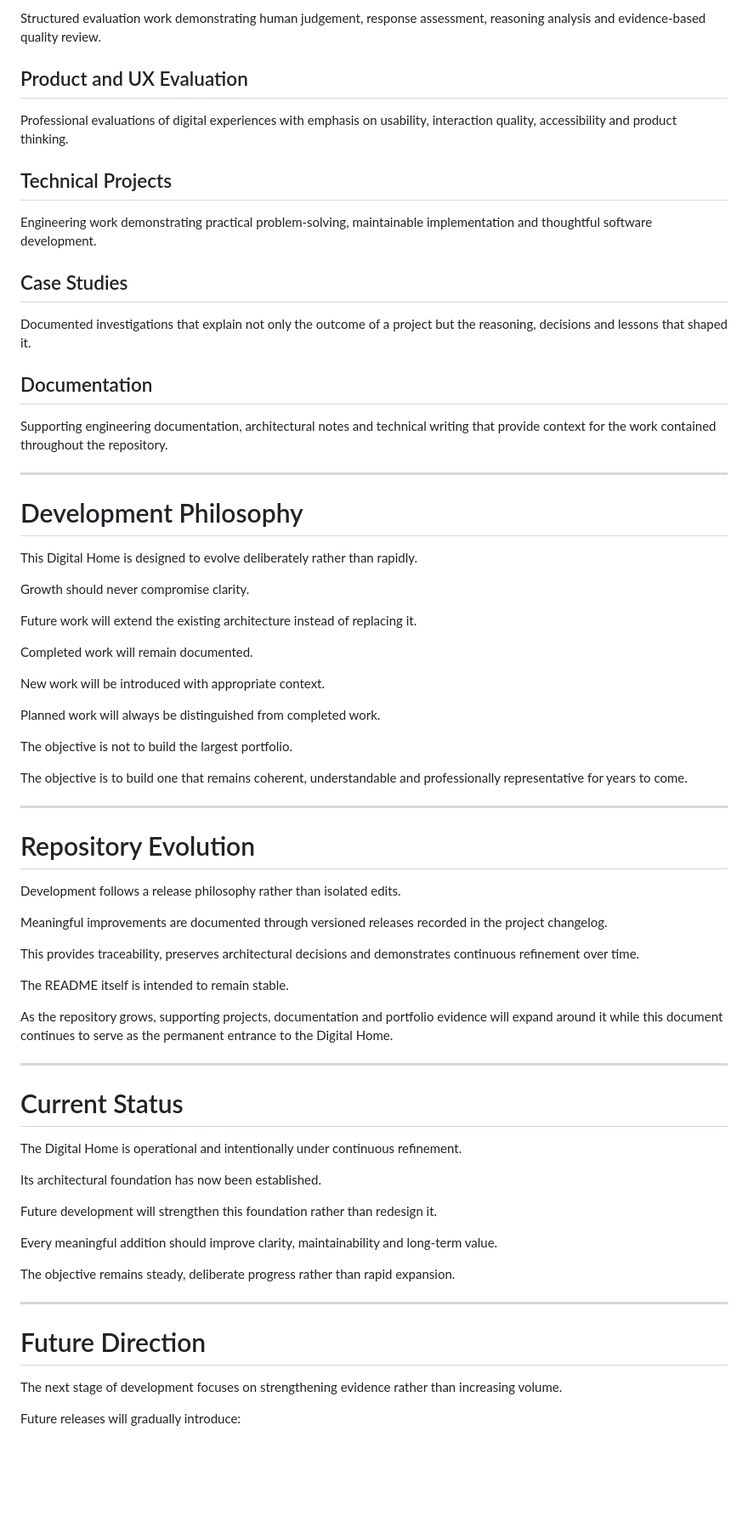
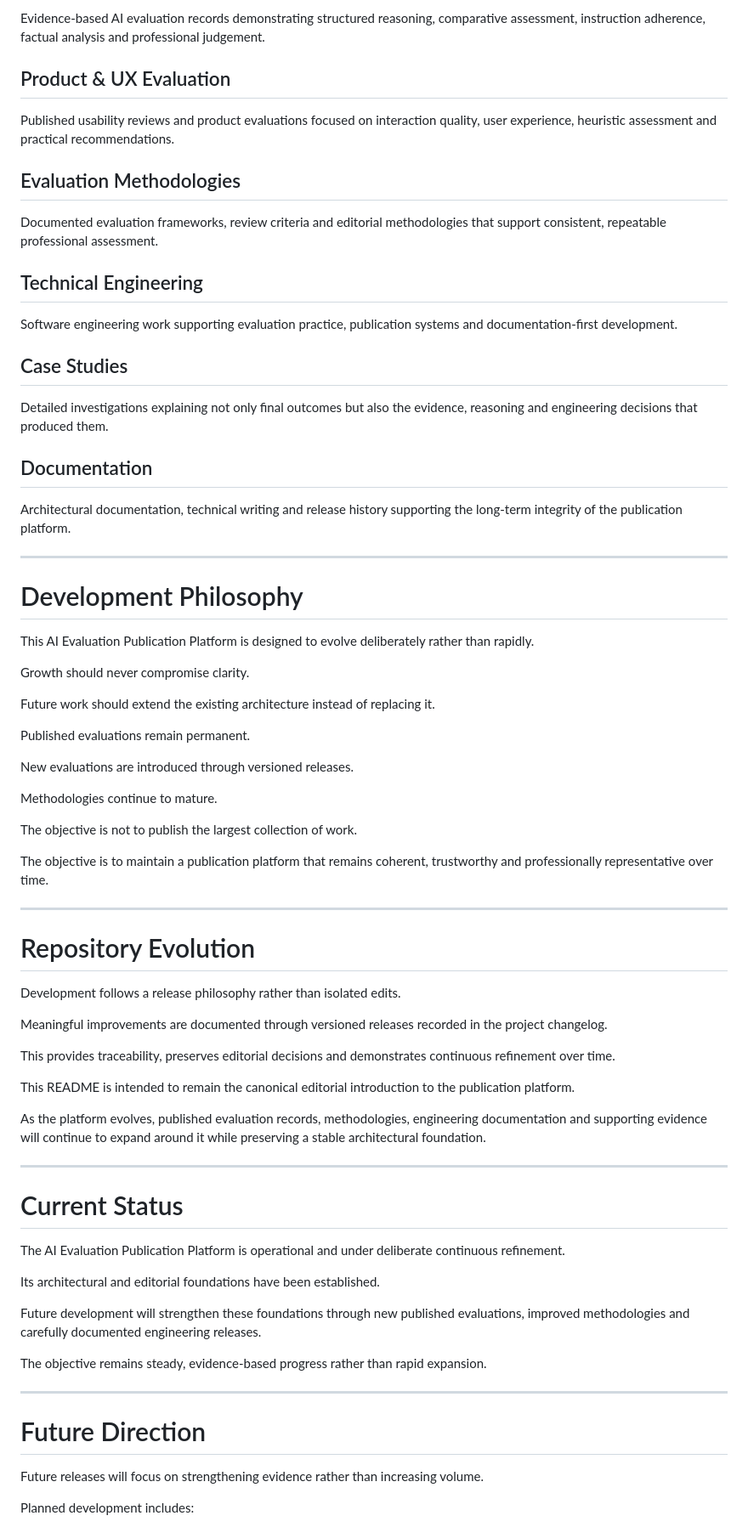
Before and after one commit to hammedbuari/hammedbuari.github.io, a Markdown page: README.md, the part around one of its changes. Shown at 85% size. GitHub-like rendering; blank space fills up the shorter version.

```diff
--- a/README.md
+++ b/README.md
@@ -188,41 +180,45 @@ Each addition should strengthen the overall system rather than simply increase t
 
-Structured evaluation work demonstrating human judgement, response assessment, reasoning analysis and evidence-based quality review.
+Evidence-based AI evaluation records demonstrating structured reasoning, comparative assessment, instruction adherence, factual analysis and professional judgement.
 
-## Product and UX Evaluation
+## Product & UX Evaluation
 
-Professional evaluations of digital experiences with emphasis on usability, interaction quality, accessibility and product thinking.
+Published usability reviews and product evaluations focused on interaction quality, user experience, heuristic assessment and practical recommendations.
 
-## Technical Projects
+## Evaluation Methodologies
 
-Engineering work demonstrating practical problem-solving, maintainable implementation and thoughtful software development.
+Documented evaluation frameworks, review criteria and editorial methodologies that support consistent, repeatable professional assessment.
+
+## Technical Engineering
+
+Software engineering work supporting evaluation practice, publication systems and documentation-first development.
 
 ## Case Studies
 
-Documented investigations that explain not only the outcome of a project but the reasoning, decisions and lessons that shaped it.
+Detailed investigations explaining not only final outcomes but also the evidence, reasoning and engineering decisions that produced them.
 
 ## Documentation
 
-Supporting engineering documentation, architectural notes and technical writing that provide context for the work contained throughout the repository.
+Architectural documentation, technical writing and release history supporting the long-term integrity of the publication platform.
 
 ---
 
 # Development Philosophy
 
-This Digital Home is designed to evolve deliberately rather than rapidly.
+This AI Evaluation Publication Platform is designed to evolve deliberately rather than rapidly.
 
 Growth should never compromise clarity.
 
-Future work will extend the existing architecture instead of replacing it.
+Future work should extend the existing architecture instead of replacing it.
 
-Completed work will remain documented.
+Published evaluations remain permanent.
 
-New work will be introduced with appropriate context.
+New evaluations are introduced through versioned releases.
 
-Planned work will always be distinguished from completed work.
+Methodologies continue to mature.
 
-The objective is not to build the largest portfolio.
+The objective is not to publish the largest collection of work.
 
-The objective is to build one that remains coherent, understandable and professionally representative for years to come.
+The objective is to maintain a publication platform that remains coherent, trustworthy and professionally representative over time.
 
 ---
 
@@ -232,31 +228,29 @@ Development follows a release philosophy rather than isolated edits.
 
 Meaningful improvements are documented through versioned releases recorded in the project changelog.
 
-This provides traceability, preserves architectural decisions and demonstrates continuous refinement over time.
+This provides traceability, preserves editorial decisions and demonstrates continuous refinement over time.
 
-The README itself is intended to remain stable.
+This README is intended to remain the canonical editorial introduction to the publication platform.
 
-As the repository grows, supporting projects, documentation and portfolio evidence will expand around it while this document continues to serve as the permanent entrance to the Digital Home.
+As the platform evolves, published evaluation records, methodologies, engineering documentation and supporting evidence will continue to expand around it while preserving a stable architectural foundation.
 
 ---
 
 # Current Status
 
-The Digital Home is operational and intentionally under continuous refinement.
+The AI Evaluation Publication Platform is operational and under deliberate continuous refinement.
 
-Its architectural foundation has now been established.
+Its architectural and editorial foundations have been established.
 
-Future development will strengthen this foundation rather than redesign it.
+Future development will strengthen these foundations through new published evaluations, improved methodologies and carefully documented engineering releases.
 
-Every meaningful addition should improve clarity, maintainability and long-term value.
-
-The objective remains steady, deliberate progress rather than rapid expansion.
+The objective remains steady, evidence-based progress rather than rapid expansion.
 
 ---
 
 # Future Direction
 
-The next stage of development focuses on strengthening evidence rather than increasing volume.
+Future releases will focus on strengthening evidence rather than increasing volume.
 
-Future releases will gradually introduce:
+Planned development includes:
 
```
Also changed, not shown: other parts of README.md (+66 -72 lines).
